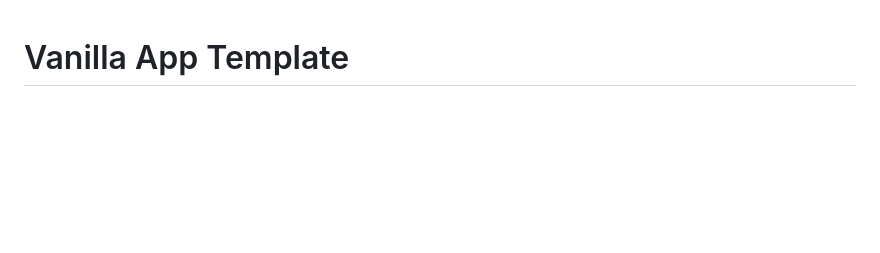
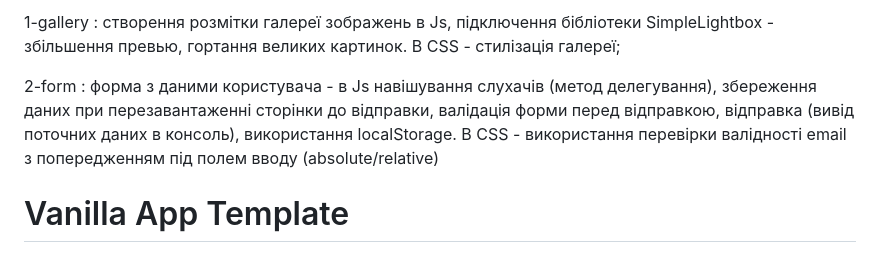
Before and after one commit to Serhii-Zviahin/goit-js-hw-09, a Markdown page: README.md, the part around the change. GitHub-like rendering; blank space fills up the shorter version.

Commit message:
Add description of work in Readme.md

```diff
--- a/README.md
+++ b/README.md
@@ -1,3 +1,13 @@
+1-gallery : створення розмітки галереї зображень в Js, підключення бібліотеки
+SimpleLightbox - збільшення превью, гортання великих картинок. В CSS -
+стилізація галереї;
+
+2-form : форма з даними користувача - в Js навішування слухачів (метод
+делегування), збереження даних при перезавантаженні сторінки до відправки,
+валідація форми перед відправкою, відправка (вивід поточних даних в консоль),
+використання localStorage. В CSS - використання перевірки валідності email з
+попередженням під полем вводу (absolute/relative)
+
 # Vanilla App Template
 
 Цей проект було створено за допомогою Vite. Для знайомства та налаштування
```
